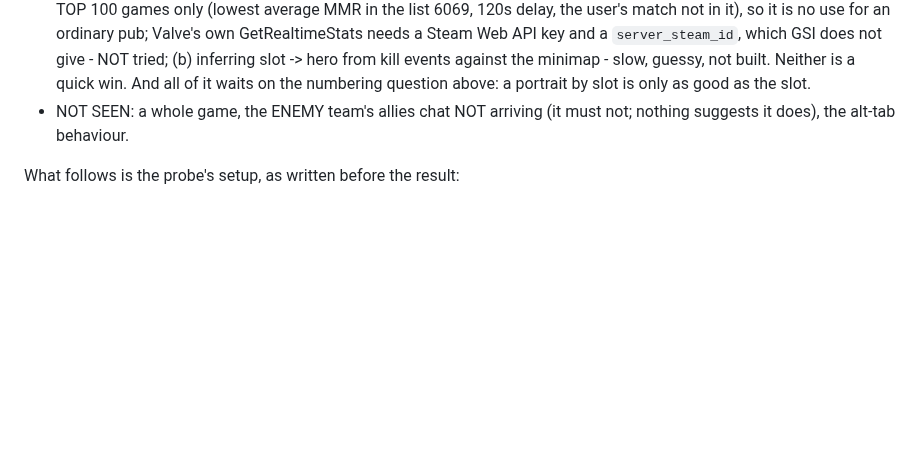
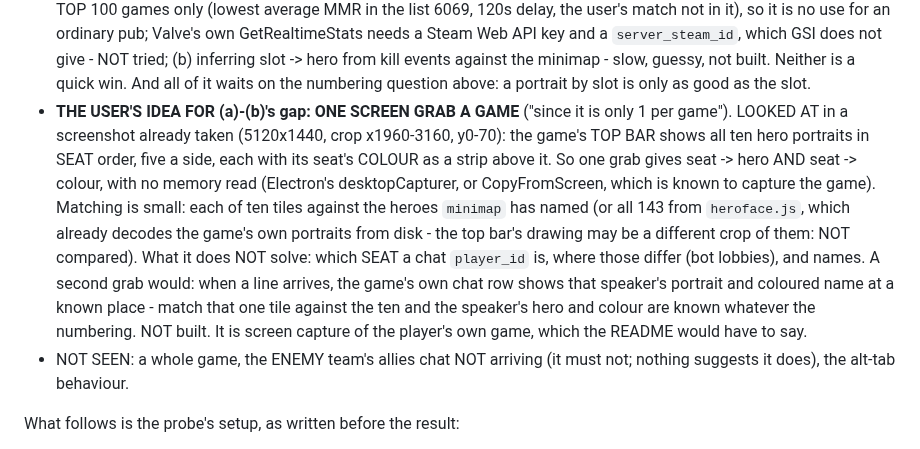
Before and after one commit to Ree1s/dota-translator-all-language, a Markdown page: CLAUDE.md, the part around the change. Drawn GitHub-style; blank space fills up the shorter version.

Commit message:
Notes: one screen grab a game would give seat -> hero and colour from the top bar
Co-Authored-By: Claude Fable 5.1 <noreply@anthropic.com>

```diff
--- a/CLAUDE.md
+++ b/CLAUDE.md
@@ -204,6 +204,22 @@ it changed; a test holds `DEFAULTS.source` to `'memory'`.
   slow, guessy, not built. Neither is a quick win. And all of it waits on
   the numbering question above: a portrait by slot is only as good as the
   slot.
+- **THE USER'S IDEA FOR (a)-(b)'s gap: ONE SCREEN GRAB A GAME** ("since it
+  is only 1 per game"). LOOKED AT in a screenshot already taken (5120x1440,
+  crop x1960-3160, y0-70): the game's TOP BAR shows all ten hero portraits
+  in SEAT order, five a side, each with its seat's COLOUR as a strip above
+  it. So one grab gives seat -> hero AND seat -> colour, with no memory
+  read (Electron's desktopCapturer, or CopyFromScreen, which is known to
+  capture the game). Matching is small: each of ten tiles against the
+  heroes `minimap` has named (or all 143 from `heroface.js`, which already
+  decodes the game's own portraits from disk - the top bar's drawing may
+  be a different crop of them: NOT compared). What it does NOT solve: which
+  SEAT a chat `player_id` is, where those differ (bot lobbies), and names.
+  A second grab would: when a line arrives, the game's own chat row shows
+  that speaker's portrait and coloured name at a known place - match that
+  one tile against the ten and the speaker's hero and colour are known
+  whatever the numbering. NOT built. It is screen capture of the player's
+  own game, which the README would have to say.
 - NOT SEEN: a whole game, the ENEMY team's allies chat NOT arriving (it
   must not; nothing suggests it does), the alt-tab behaviour.
 
```
